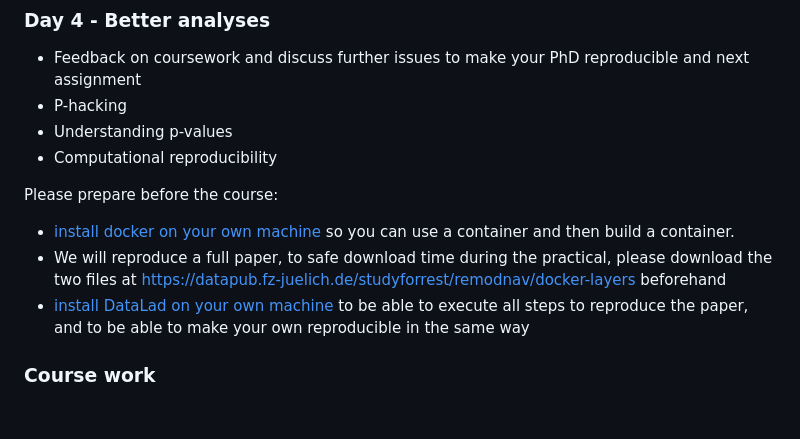
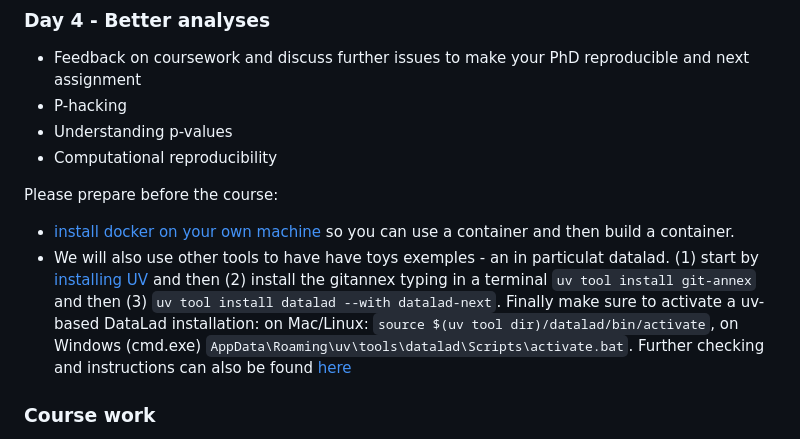
Before and after one commit to melanieganz/ReproducibleQuantitativeDataAnalysis-2025, a Markdown page: README.md, the part around the change. GitHub-like rendering; blank space fills up the shorter version.

Commit message:
Update README.md with install instructions

```diff
--- a/README.md
+++ b/README.md
@@ -47,8 +47,7 @@ Submit your coursework via e-mail to Cyril and Melanie.
 
 Please prepare before the course:
   - [install docker on your own machine](https://docs.docker.com/engine/install/) so you can use a container and then build a container.
-  - We will reproduce a full paper, to safe download time during the practical, please download the two files at https://datapub.fz-juelich.de/studyforrest/remodnav/docker-layers beforehand
-  - [install DataLad on your own machine](https://handbook.datalad.org/r?install) to be able to execute all steps to reproduce the paper, and to be able to make your own reproducible in the same way
+  - We will also use other tools to have have toys exemples - an in particulat datalad. (1) start by [installing UV](https://docs.astral.sh/uv/getting-started/installation/#installation-methods) and then (2) install the gitannex typing in a terminal ``uv tool install git-annex`` and then (3) ``uv tool install datalad --with datalad-next``. Finally make sure to activate a uv-based DataLad installation: on Mac/Linux: ``source $(uv tool dir)/datalad/bin/activate``, on Windows (cmd.exe) ``AppData\Roaming\uv\tools\datalad\Scripts\activate.bat``. Further checking and instructions can also be found [here](https://slides.edu.datalad.org/modules/installation.html#/)
 
 ### Course work
 
```
